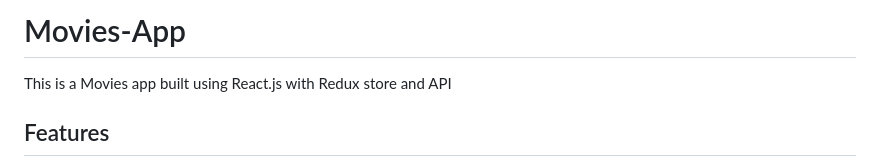
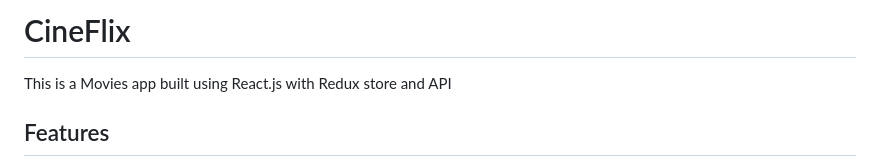
Before and after one commit to dharmendraSingh80/CineFlix, a Markdown page: README.md, the part around the change. Rendered like a GitHub page.

```diff
--- a/README.md
+++ b/README.md
@@ -1,4 +1,4 @@
-# Movies-App
+# CineFlix
 This is a Movies app built using React.js with Redux store and API
 
 ## Features
```
